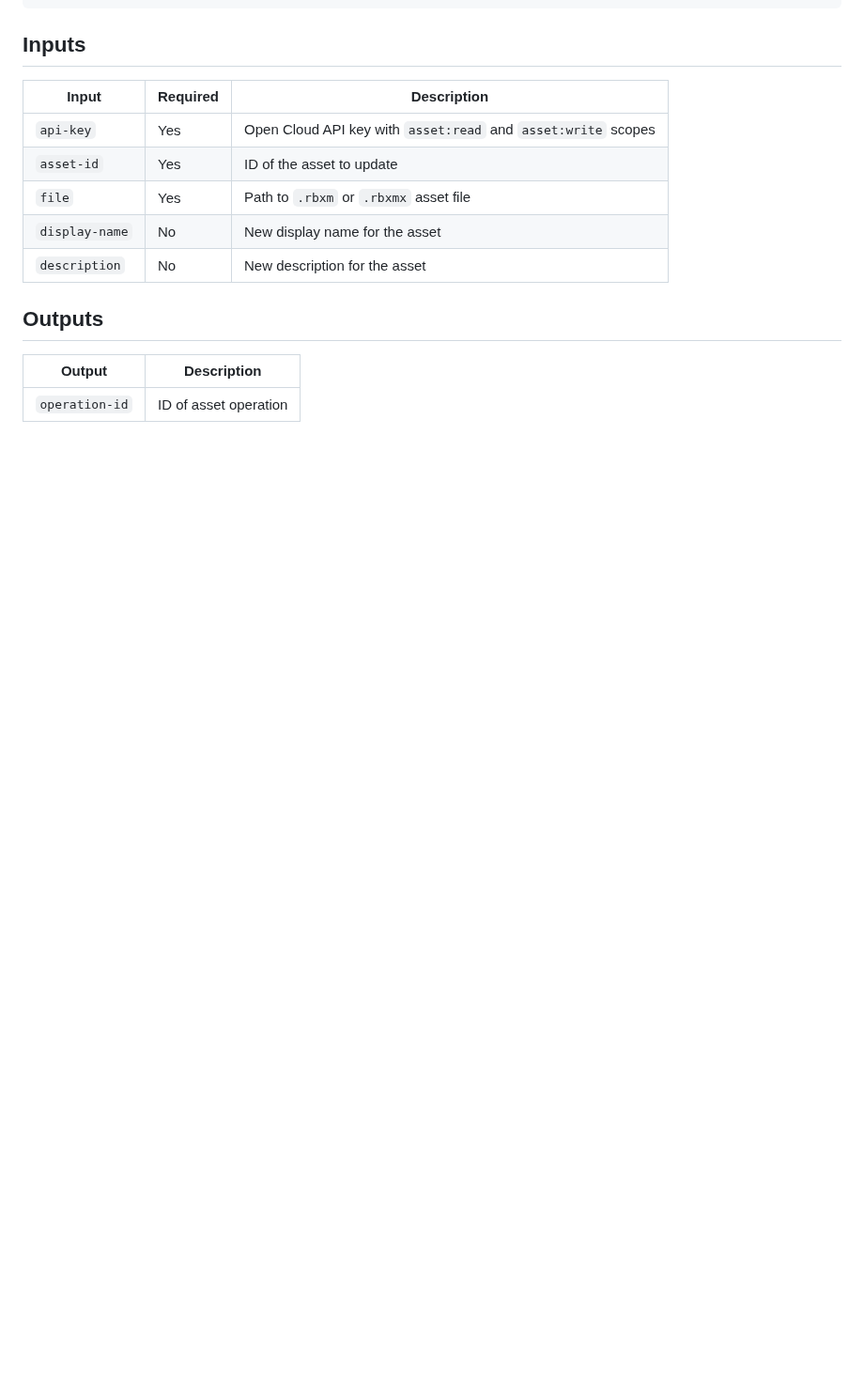
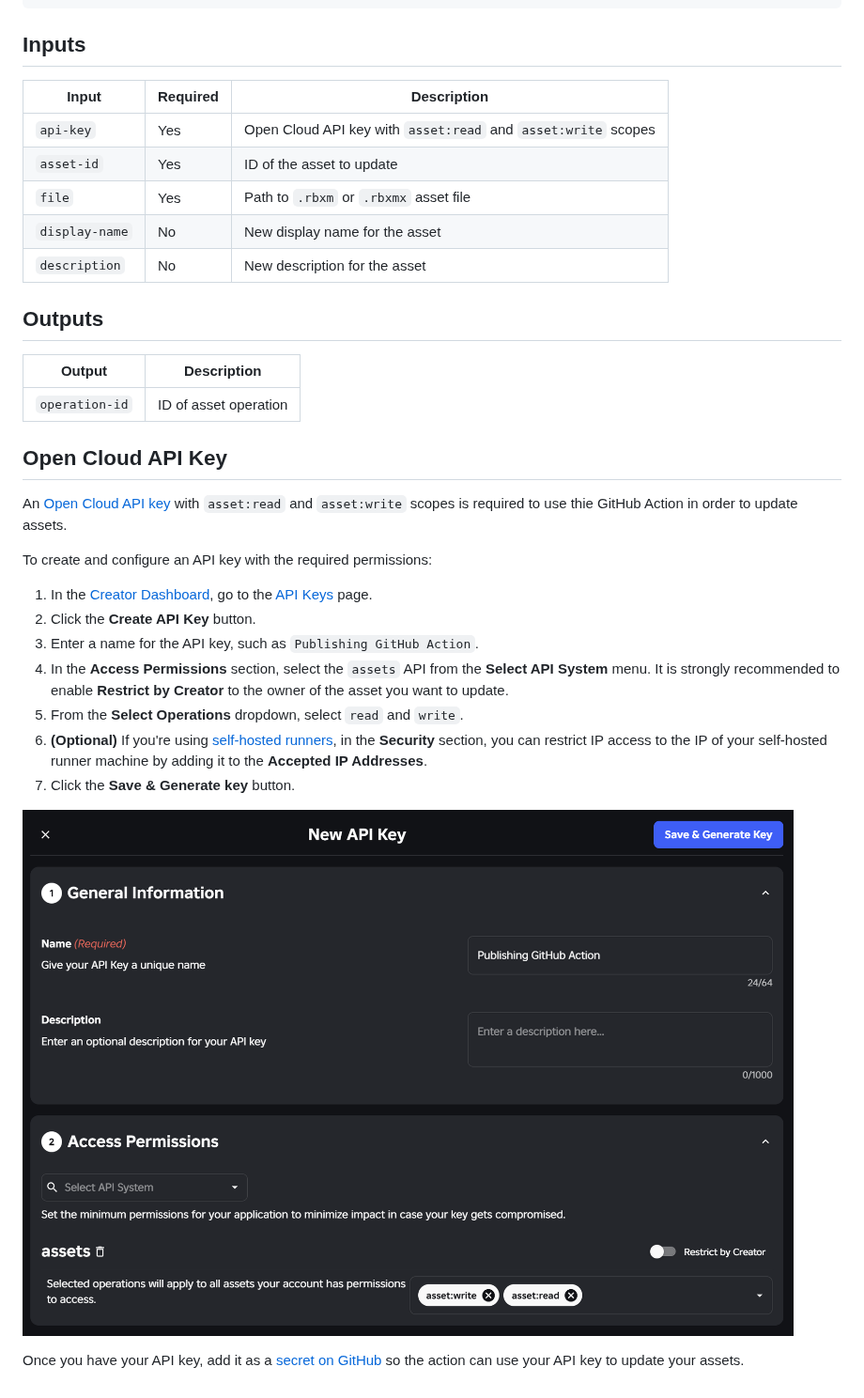
Before and after one commit to ryanlua/update-roblox-asset, a Markdown page: README.md, the part around the change. Shown at 94% size. GitHub-like rendering; pictures changed too: assets/new-api-key.png (added); blank space fills up the shorter version.

Commit message:
Add docs for creating API keys

```diff
--- a/README.md
+++ b/README.md
@@ -29,3 +29,22 @@ Uses [Open Cloud](https://create.roblox.com/docs/cloud) to update the asset on R
 | Output         | Description           |
 | -------------- | --------------------- |
 | `operation-id` | ID of asset operation |
+
+## Open Cloud API Key
+
+An [Open Cloud API key](https://create.roblox.com/docs/cloud/auth/api-keys) with `asset:read` and `asset:write` scopes is required to use thie GitHub Action in order to update assets.
+
+To create and configure an API key with the required permissions:
+
+1. In the [Creator Dashboard](https://create.roblox.com/dashboard/creations), go to the [API Keys](https://create.roblox.com/dashboard/credentials?activeTab=ApiKeysTab) page.
+1. Click the **Create API Key** button.
+1. Enter a name for the API key, such as `Publishing GitHub Action`.
+1. In the **Access Permissions** section, select the `assets` API from the **Select API System** menu.
+  It is strongly recommended to enable **Restrict by Creator** to the owner of the asset you want to update.
+1. From the **Select Operations** dropdown, select `read` and `write`.
+1. **(Optional)** If you're using [self-hosted runners](https://docs.github.com/actions/hosting-your-own-runners/about-self-hosted-runners), in the **Security** section, you can restrict IP access to the IP of your self-hosted runner machine by adding it to the **Accepted IP Addresses**.
+1. Click the **Save & Generate key** button.
+
+![Screenshot of new API key](assets/new-api-key.png)
+
+Once you have your API key, add it as a [secret on GitHub](https://docs.github.com/en/actions/how-tos/write-workflows/choose-what-workflows-do/use-secrets) so the action can use your API key to update your assets.
```
